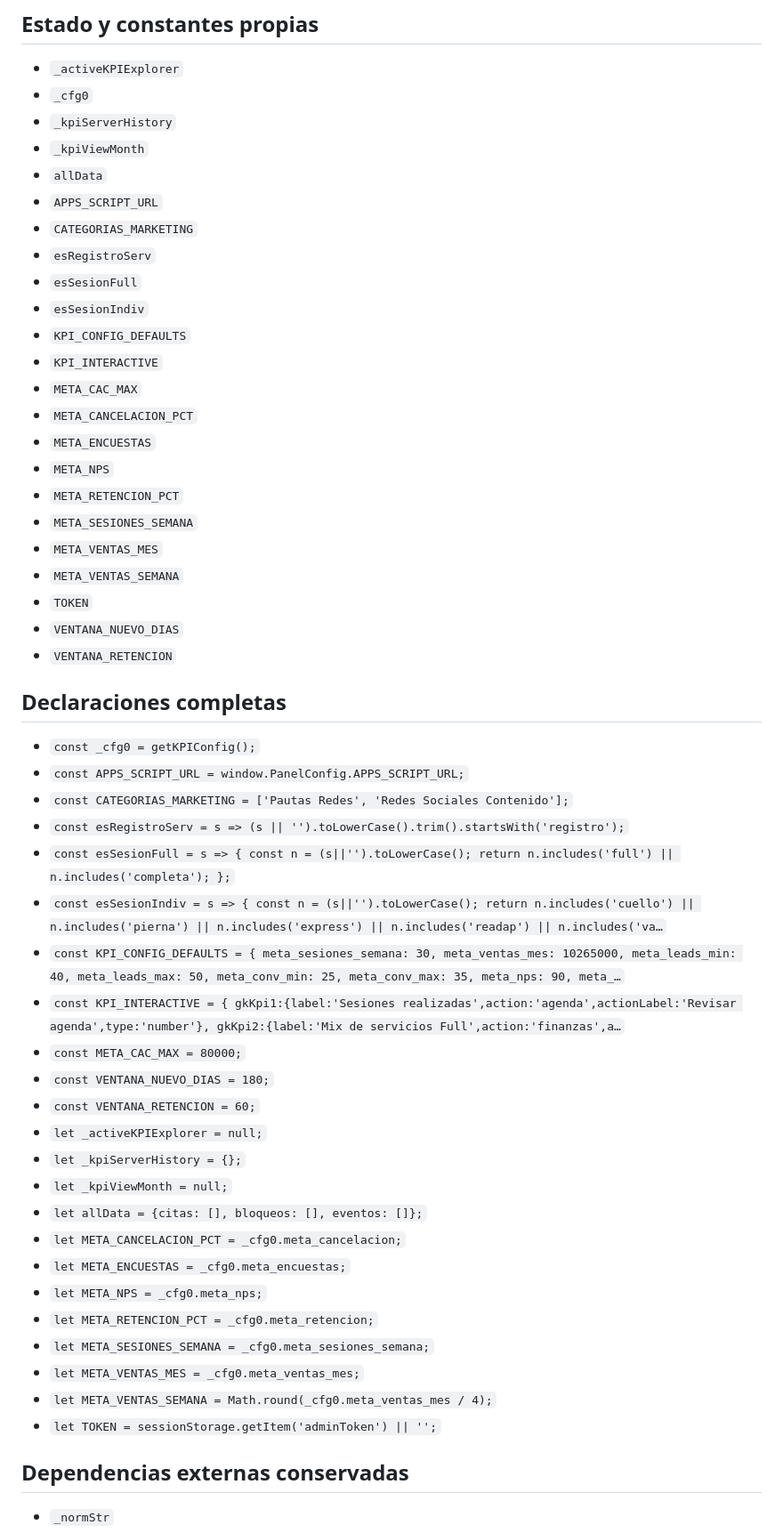
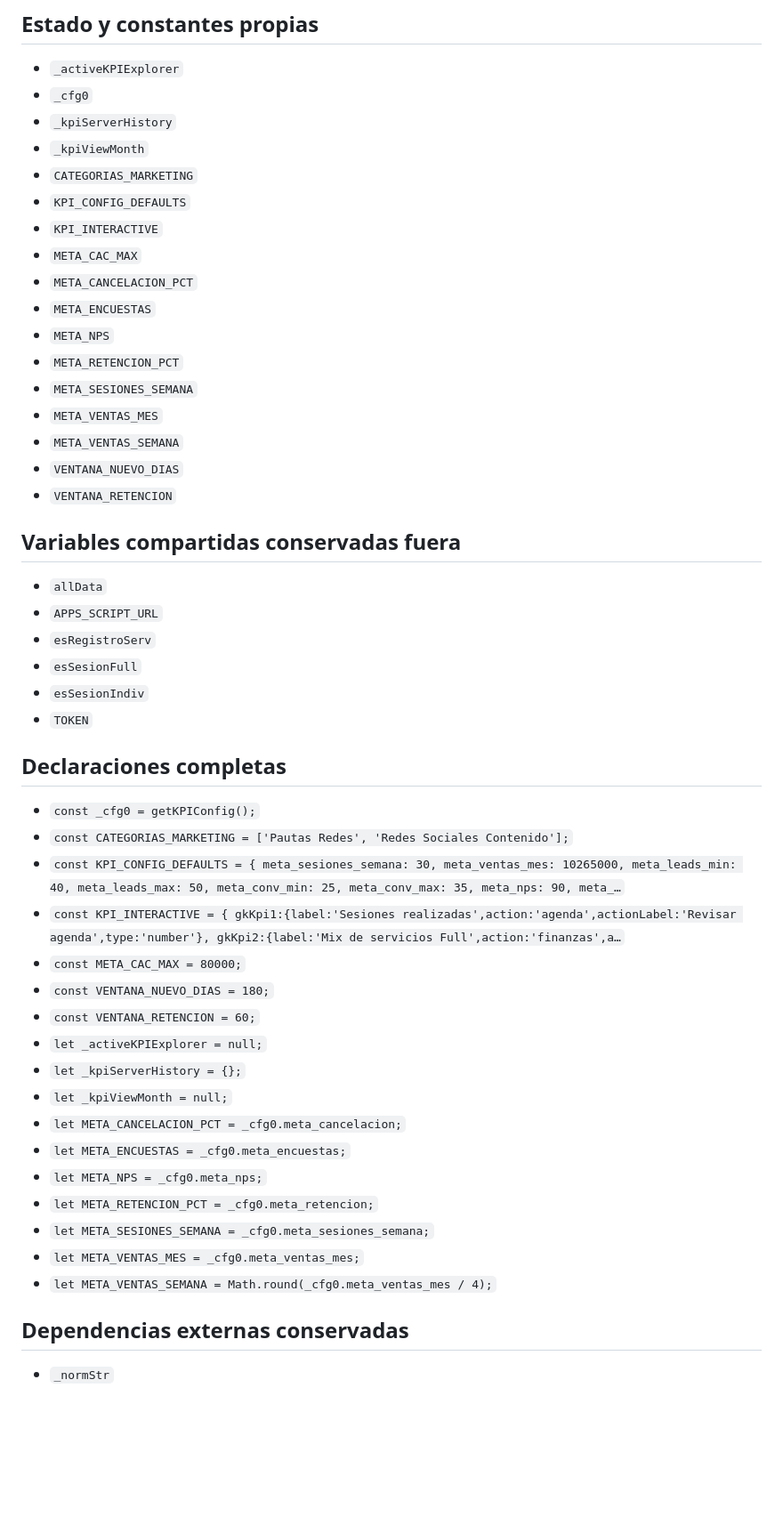
Before and after one commit to jessicaocampoft-ctrl/cuidandote-admin, a Markdown page: MODULARIZACION_FASE12_INVENTARIO_RESULTADO.md, the part around one of its changes. Shown at 89% size. Drawn GitHub-style; blank space fills up the shorter version.

Commit message:
Delimitar núcleo de Indicadores y KPI

```diff
--- a/MODULARIZACION_FASE12_INVENTARIO_RESULTADO.md
+++ b/MODULARIZACION_FASE12_INVENTARIO_RESULTADO.md
@@ -38,12 +39,7 @@
 - `_cfg0`
 - `_kpiServerHistory`
 - `_kpiViewMonth`
-- `allData`
-- `APPS_SCRIPT_URL`
 - `CATEGORIAS_MARKETING`
-- `esRegistroServ`
-- `esSesionFull`
-- `esSesionIndiv`
 - `KPI_CONFIG_DEFAULTS`
 - `KPI_INTERACTIVE`
 - `META_CAC_MAX`
@@ -54,17 +50,20 @@
 - `META_SESIONES_SEMANA`
 - `META_VENTAS_MES`
 - `META_VENTAS_SEMANA`
-- `TOKEN`
 - `VENTANA_NUEVO_DIAS`
 - `VENTANA_RETENCION`
 
+## Variables compartidas conservadas fuera
+- `allData`
+- `APPS_SCRIPT_URL`
+- `esRegistroServ`
+- `esSesionFull`
+- `esSesionIndiv`
+- `TOKEN`
+
 ## Declaraciones completas
 - `const _cfg0 = getKPIConfig();`
-- `const APPS_SCRIPT_URL = window.PanelConfig.APPS_SCRIPT_URL;`
 - `const CATEGORIAS_MARKETING = ['Pautas Redes', 'Redes Sociales Contenido'];`
-- `const esRegistroServ = s => (s || '').toLowerCase().trim().startsWith('registro');`
-- `const esSesionFull = s => { const n = (s||'').toLowerCase(); return n.includes('full') || n.includes('completa'); };`
-- `const esSesionIndiv = s => { const n = (s||'').toLowerCase(); return n.includes('cuello') || n.includes('pierna') || n.includes('express') || n.includes('readap') || n.includes('va…`
 - `const KPI_CONFIG_DEFAULTS = { meta_sesiones_semana: 30, meta_ventas_mes: 10265000, meta_leads_min: 40, meta_leads_max: 50, meta_conv_min: 25, meta_conv_max: 35, meta_nps: 90, meta_…`
 - `const KPI_INTERACTIVE = { gkKpi1:{label:'Sesiones realizadas',action:'agenda',actionLabel:'Revisar agenda',type:'number'}, gkKpi2:{label:'Mix de servicios Full',action:'finanzas',a…`
 - `const META_CAC_MAX = 80000;`
@@ -73,7 +72,6 @@
 - `let _activeKPIExplorer = null;`
 - `let _kpiServerHistory = {};`
 - `let _kpiViewMonth = null;`
-- `let allData = {citas: [], bloqueos: [], eventos: []};`
 - `let META_CANCELACION_PCT = _cfg0.meta_cancelacion;`
 - `let META_ENCUESTAS = _cfg0.meta_encuestas;`
 - `let META_NPS = _cfg0.meta_nps;`
@@ -81,7 +79,6 @@
 - `let META_SESIONES_SEMANA = _cfg0.meta_sesiones_semana;`
 - `let META_VENTAS_MES = _cfg0.meta_ventas_mes;`
 - `let META_VENTAS_SEMANA = Math.round(_cfg0.meta_ventas_mes / 4);`
-- `let TOKEN = sessionStorage.getItem('adminToken') || '';`
 
 ## Dependencias externas conservadas
 - `_normStr`
```
Also changed, not shown: other parts of MODULARIZACION_FASE12_INVENTARIO_RESULTADO.md (+4 -2 lines).
